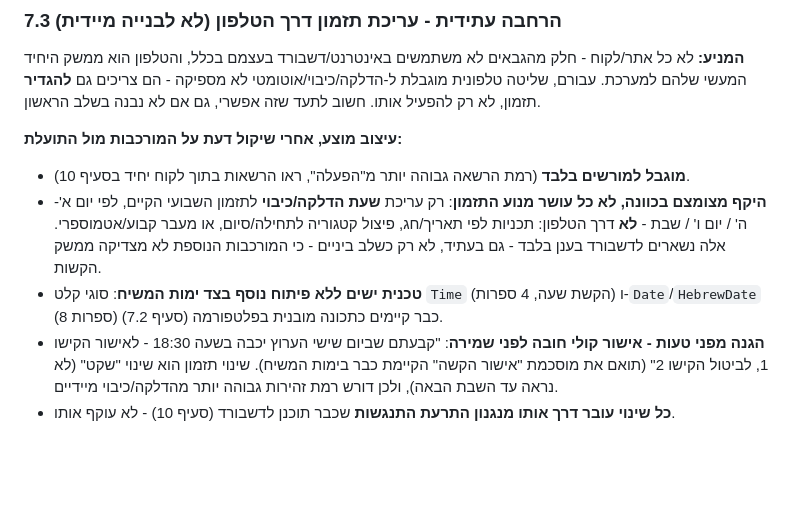
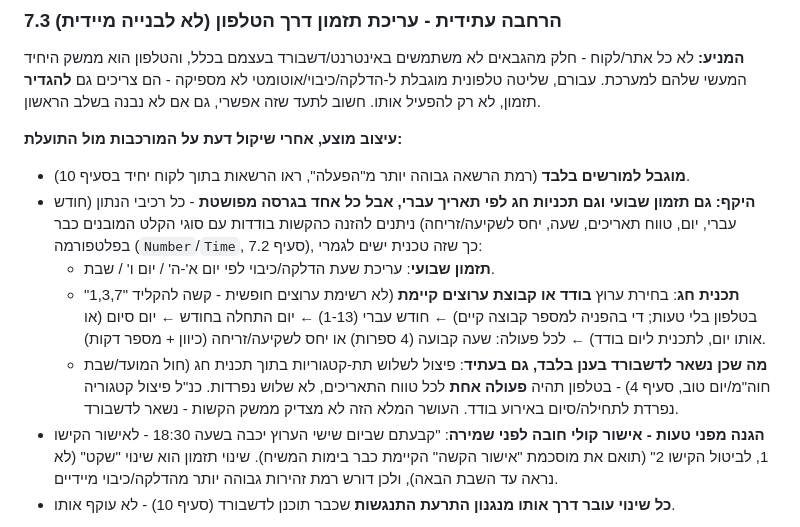
Before and after one commit to A2014A/-, a Markdown page: docs/product-plan.md, the part around the change. Rendered like a GitHub page; blank space fills up the shorter version.

Commit message:
Extend phone schedule editing to Hebrew-date holiday programs
Confirm the deferred IVR schedule-editing feature (7.3) also covers
holiday programs, not just the weekly schedule: Hebrew month/day
(with optional range) and fixed-or-sunset-relative time are all
enterable via existing Number/Time input types. Scope multi-channel
selection to an existing channel group (not a free digit list, which
is error-prone over a keypad), and keep the three-way Chol
HaMoed/Shabbat/Yom Tov split as a dashboard-only feature - phone
holiday programs get one action for the whole date range.

Co-Authored-By: Claude Sonnet 5 <noreply@anthropic.com>
Claude-Session: https://claude.ai/code/session_01SPE6eTrozwSys5k5XtskKa

```diff
--- a/docs/product-plan.md
+++ b/docs/product-plan.md
@@ -403,14 +403,23 @@
 **עיצוב מוצע, אחרי שיקול דעת על המורכבות מול התועלת:**
 - **מוגבל למורשים בלבד** (רמת הרשאה גבוהה יותר מ"הפעלה", ראו הרשאות
   בתוך לקוח יחיד בסעיף 10).
-- **היקף מצומצם בכוונה, לא כל עושר מנוע התזמון**: רק עריכת **שעת
-  הדלקה/כיבוי** לתזמון השבועי הקיים, לפי יום א'-ה' / יום ו' / שבת -
-  **לא** דרך הטלפון: תכניות לפי תאריך/חג, פיצול קטגוריה לתחילה/סיום,
-  או מעבר קבוע/אטמוספרי. אלה נשארים לדשבורד בענן בלבד - גם בעתיד,
-  לא רק כשלב ביניים - כי המורכבות הנוספת לא מצדיקה ממשק הקשות.
-- **טכנית ישים ללא פיתוח נוסף בצד ימות המשיח**: סוגי קלט `Time`
-  (הקשת שעה, 4 ספרות) ו-`Date`/`HebrewDate` (8 ספרות) כבר קיימים
-  כתכונה מובנית בפלטפורמה (סעיף 7.2).
+- **היקף: גם תזמון שבועי וגם תכניות חג לפי תאריך עברי, אבל כל אחד
+  בגרסה מפושטת** - כל רכיבי הנתון (חודש עברי, יום, טווח תאריכים,
+  שעה, יחס לשקיעה/זריחה) ניתנים להזנה כהקשות בודדות עם סוגי הקלט
+  המובנים כבר בפלטפורמה (`Number`/`Time`, סעיף 7.2), כך שזה טכנית
+  ישים לגמרי:
+  - **תזמון שבועי**: עריכת שעת הדלקה/כיבוי לפי יום א'-ה' / יום ו' /
+    שבת.
+  - **תכנית חג**: בחירת ערוץ **בודד או קבוצת ערוצים קיימת** (לא
+    רשימת ערוצים חופשית - קשה להקליד "1,3,7" בטלפון בלי טעות; די
+    בהפניה למספר קבוצה קיים) ← חודש עברי (1-13) ← יום התחלה בחודש ←
+    יום סיום (או אותו יום, לתכנית ליום בודד) ← לכל פעולה: שעה קבועה
+    (4 ספרות) או יחס לשקיעה/זריחה (כיוון + מספר דקות).
+  - **מה שכן נשאר לדשבורד בענן בלבד, גם בעתיד**: פיצול לשלוש
+    תת-קטגוריות בתוך תכנית חג (חול המועד/שבת חוה"מ/יום טוב, סעיף 4) -
+    בטלפון תהיה **פעולה אחת** לכל טווח התאריכים, לא שלוש נפרדות.
+    כנ"ל פיצול קטגוריה נפרדת לתחילה/סיום באירוע בודד. העושר המלא
+    הזה לא מצדיק ממשק הקשות - נשאר לדשבורד.
 - **הגנה מפני טעות - אישור קולי חובה לפני שמירה**: "קבעתם שביום שישי
   הערוץ יכבה בשעה 18:30 - לאישור הקישו 1, לביטול הקישו 2" (תואם את
   מוסכמת "אישור הקשה" הקיימת כבר בימות המשיח). שינוי תזמון הוא שינוי
```
